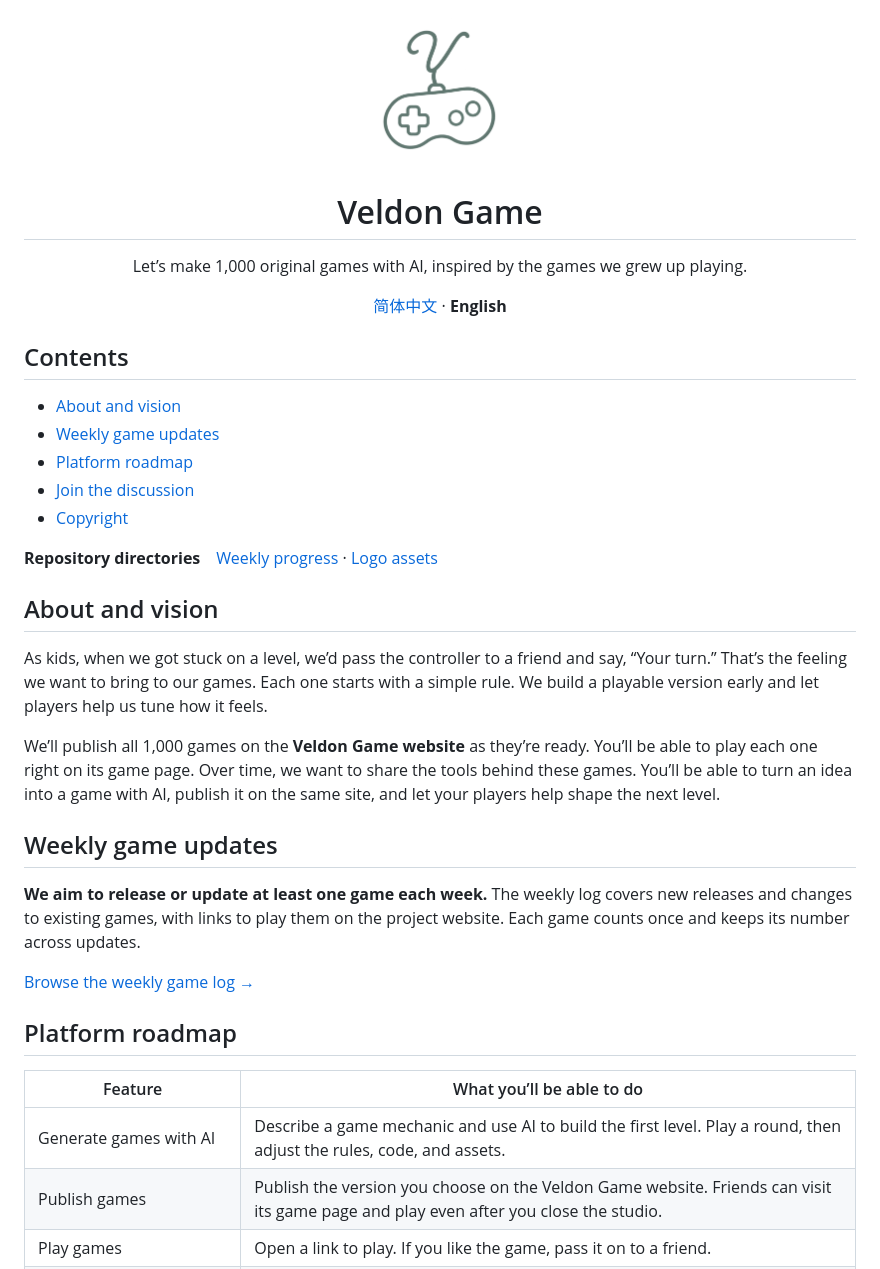
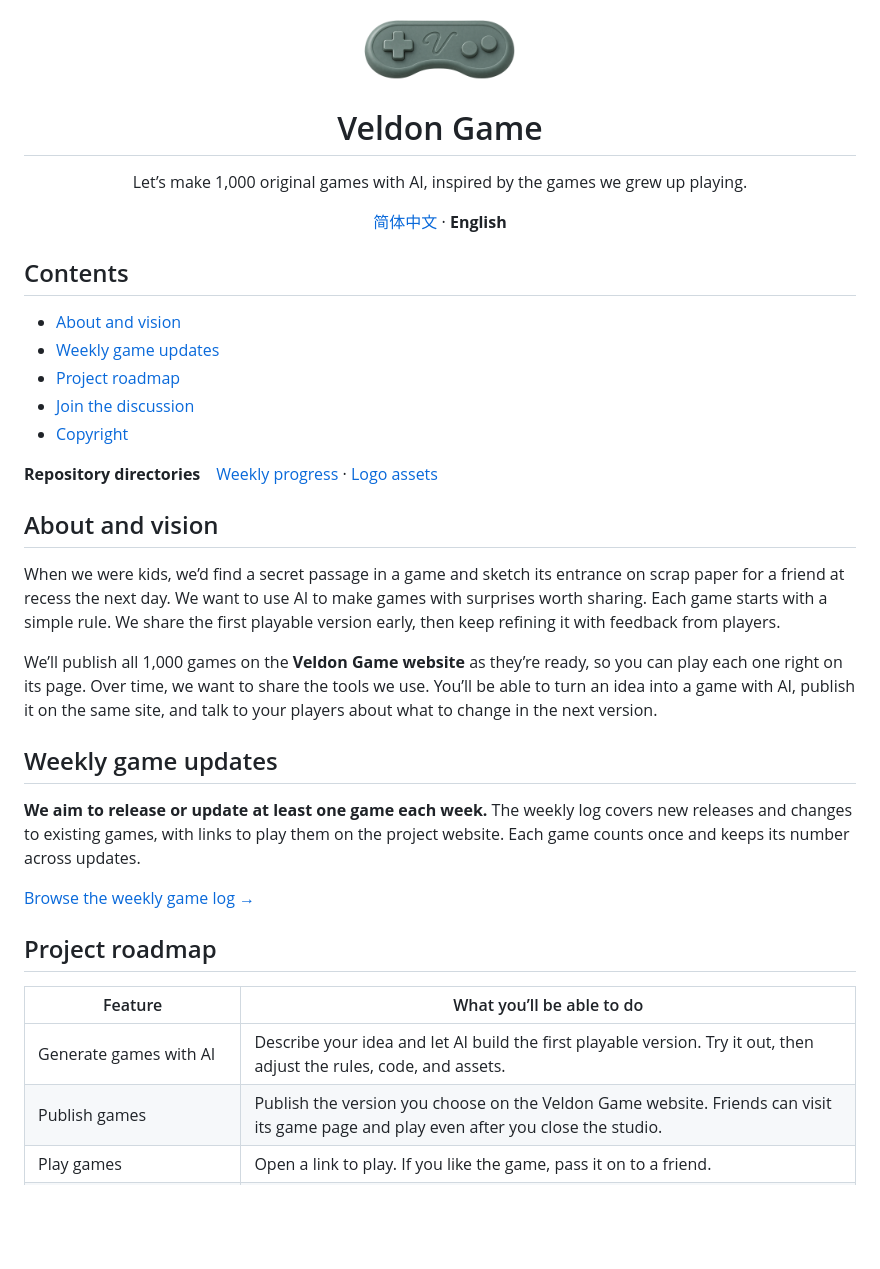
Before and after one commit to RogerH2018/Veldon-Game, a Markdown page: README.en.md, the part around the change. Rendered like a GitHub page; pictures changed too: assets/veldon-game.png; blank space fills up the shorter version.

Commit message:
Integrate the V into a compact controller and refine the project vision

```diff
--- a/README.en.md
+++ b/README.en.md
@@ -1,5 +1,5 @@
 <p align="center">
-  <img src="assets/veldon-game.png" width="156" alt="Veldon Game’s retro wired controller logo">
+  <img src="assets/veldon-game.png" width="166" height="72" alt="Veldon Game logo, a sage-gray controller with a V molded into the center">
 </p>
 
 <h1 align="center">Veldon Game</h1>
@@ -12,7 +12,7 @@
 
 - [About and vision](#en-vision)
 - [Weekly game updates](#en-updates)
-- [Platform roadmap](#en-roadmap)
+- [Project roadmap](#en-roadmap)
 - [Join the discussion](#en-discuss)
 - [Copyright](#en-rights)
 
@@ -22,9 +22,9 @@
 
 ## About and vision
 
-As kids, when we got stuck on a level, we’d pass the controller to a friend and say, “Your turn.” That’s the feeling we want to bring to our games. Each one starts with a simple rule. We build a playable version early and let players help us tune how it feels.
+When we were kids, we’d find a secret passage in a game and sketch its entrance on scrap paper for a friend at recess the next day. We want to use AI to make games with surprises worth sharing. Each game starts with a simple rule. We share the first playable version early, then keep refining it with feedback from players.
 
-We’ll publish all 1,000 games on the **Veldon Game website** as they’re ready. You’ll be able to play each one right on its game page. Over time, we want to share the tools behind these games. You’ll be able to turn an idea into a game with AI, publish it on the same site, and let your players help shape the next level.
+We’ll publish all 1,000 games on the **Veldon Game website** as they’re ready, so you can play each one right on its page. Over time, we want to share the tools we use. You’ll be able to turn an idea into a game with AI, publish it on the same site, and talk to your players about what to change in the next version.
 
 <a name="en-updates"></a>
 
@@ -36,11 +36,11 @@ We’ll publish all 1,000 games on the **Veldon Game website** as they’re read
 
 <a name="en-roadmap"></a>
 
-## Platform roadmap
+## Project roadmap
 
 | Feature | What you’ll be able to do |
 | --- | --- |
-| Generate games with AI | Describe a game mechanic and use AI to build the first level. Play a round, then adjust the rules, code, and assets. |
+| Generate games with AI | Describe your idea and let AI build the first playable version. Try it out, then adjust the rules, code, and assets. |
 | Publish games | Publish the version you choose on the Veldon Game website. Friends can visit its game page and play even after you close the studio. |
 | Play games | Open a link to play. If you like the game, pass it on to a friend. |
 | Community for players and creators | Tell the creator which level you loved or where you got stuck, or find someone to make a game with. |
```
Also changed, not shown: README.md (+6 -6 lines).
